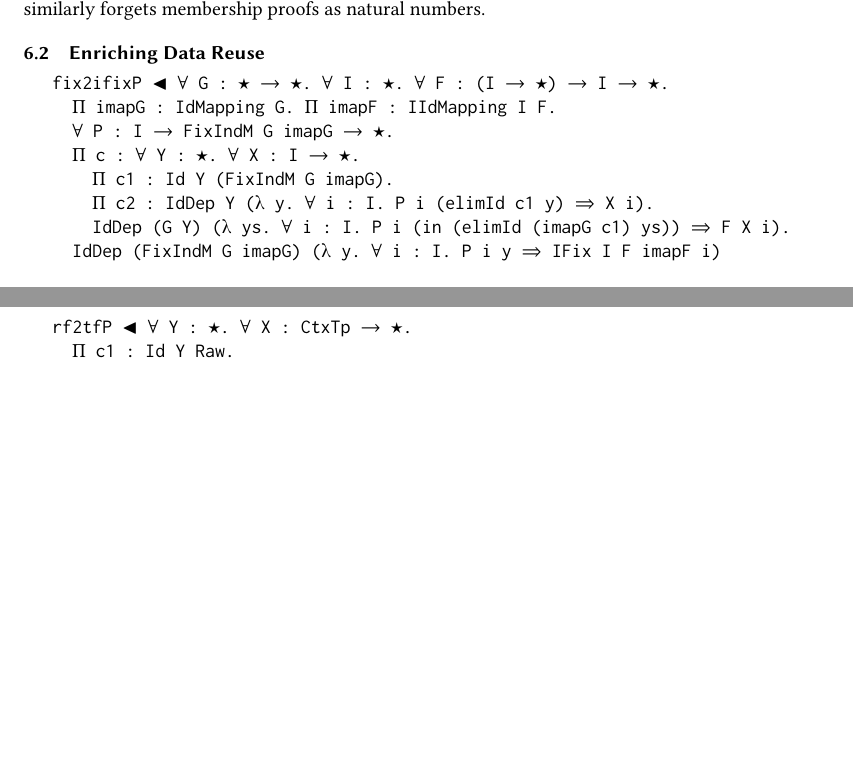
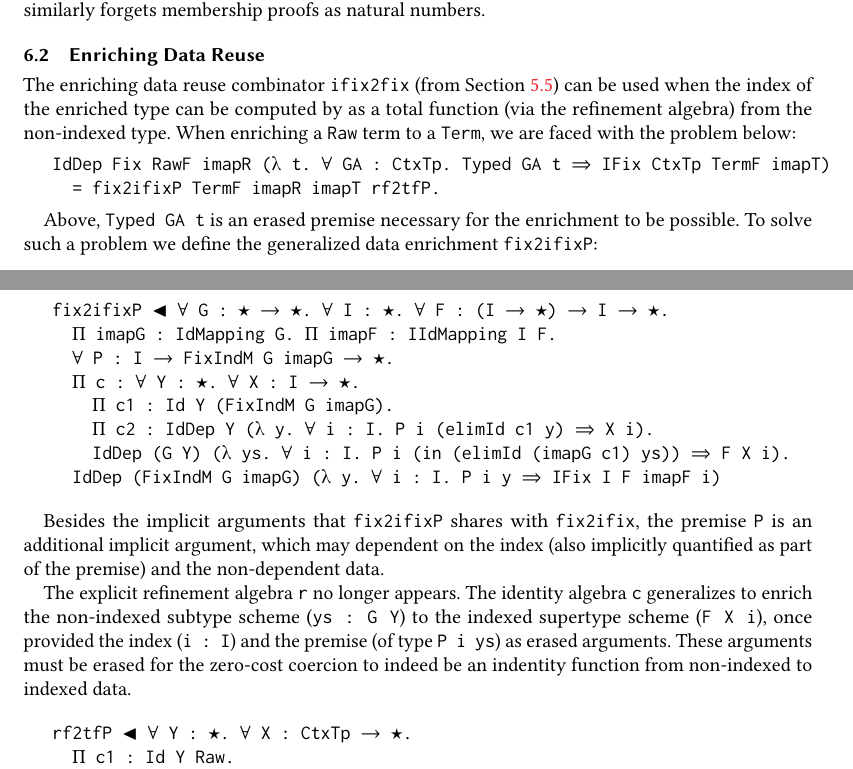
Before and after one commit to larrytheliquid/generic-reuse, a LaTeX paper (paper/generic-reuse.tex): two parts of pages 23 and 24 of 29, joined at a grey line, cut so that both start at the same text, the shorter picture padded with empty space. Compiled offline with pdfLaTeX.

Commit message:
data comb

```diff
--- a/paper/generic-reuse.tex
+++ b/paper/generic-reuse.tex
@@ -2022,6 +2022,21 @@ as natural numbers.
 \subsection{Enriching Data Reuse}
 \labsec{rel:denr}
 
+The enriching data reuse combinator \verb;ifix2fix; (from
+\refsec{data:enr}) can be used when the index of the enriched type can
+be computed by as a total function (via the refinement algebra) from
+the non-indexed type. When enriching a \verb;Raw; term to a
+\verb;Term;, we are faced with the problem below:
+
+\begin{verbatim}
+IdDep Fix RawF imapR (λ t. ∀ GA : CtxTp. Typed GA t ➾ IFix CtxTp TermF imapT)
+  = fix2ifixP TermF imapR imapT rf2tfP.
+\end{verbatim}
+
+Above, \verb;Typed GA t; is an erased premise necessary for the
+enrichment to be possible. To solve such a problem we define the
+generalized data enrichment \verb;fix2ifixP;:
+
 \begin{verbatim}
 fix2ifixP ◂ ∀ G : ★ ➔ ★. ∀ I : ★. ∀ F : (I ➔ ★) ➔ I ➔ ★.
   Π imapG : IdMapping G. Π imapF : IIdMapping I F.
@@ -2032,6 +2047,19 @@ fix2ifixP ◂ ∀ G : ★ ➔ ★. ∀ I : ★. ∀ F : (I ➔ ★) ➔ I ➔
     IdDep (G Y) (λ ys. ∀ i : I. P i (in (elimId (imapG c1) ys)) ➾ F X i).
   IdDep (FixIndM G imapG) (λ y. ∀ i : I. P i y ➾ IFix I F imapF i)
 \end{verbatim}
+
+Besides the implicit arguments that \verb;fix2ifixP; shares with
+\verb;fix2ifix;, the premise \verb;P; is an additional implicit
+argument, which may dependent on the index (also implicitly quantified
+as part of the premise) and the non-dependent data.
+
+The explicit refinement algebra \verb;r; no longer appears. The
+identity algebra \verb;c; generalizes to enrich the non-indexed
+subtype scheme (\verb;ys : G Y;) to the indexed supertype scheme
+(\verb;F X i;), once provided the index (\verb;i : I;) and the premise
+(of type \verb;P i ys;) as erased arguments. These arguments must be
+erased for the zero-cost coercion to indeed be an indentity function
+from non-indexed to indexed data.
 
 \begin{verbatim}
 rf2tfP ◂ ∀ Y : ★. ∀ X : CtxTp ➔ ★.
```
Also changed, not shown: paper/generic-reuse.tex (18 more changed lines).
